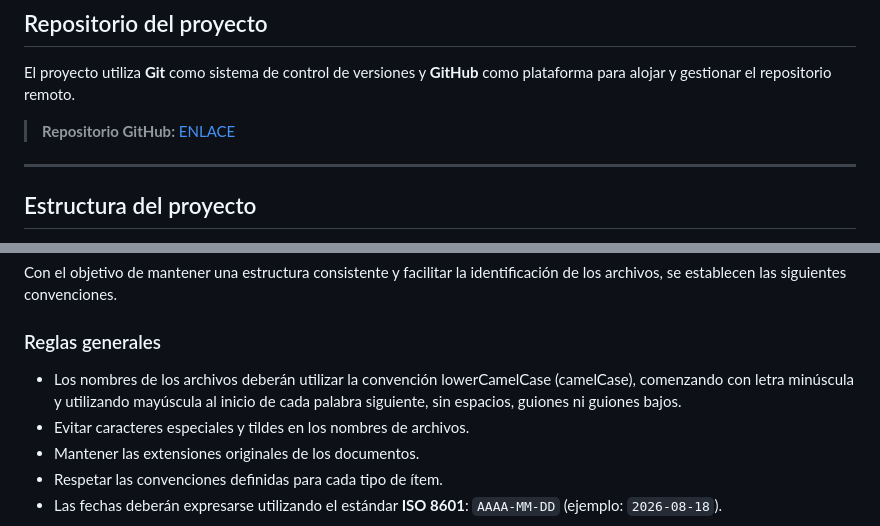
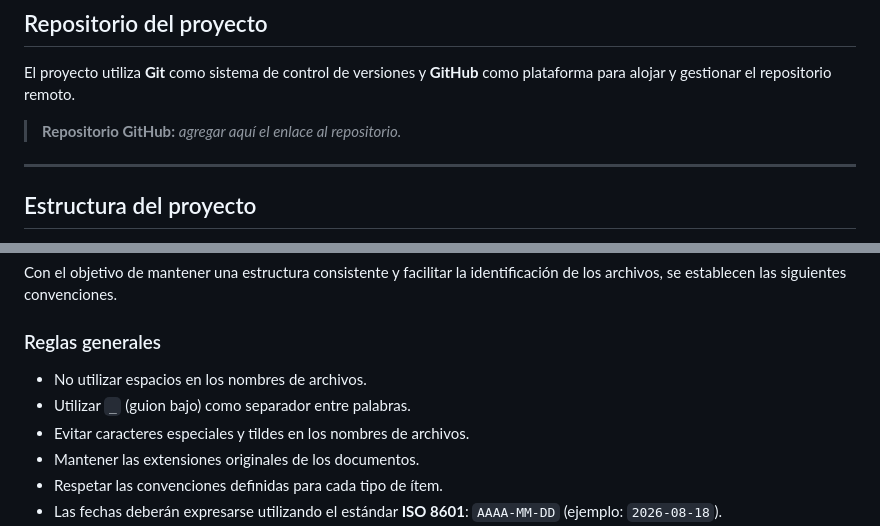
Before and after one commit to pepomendez1/ICS_Grupo_11, a Markdown page: README.md, 2 parts joined by grey strips. Drawn GitHub-style.

```diff
--- a/README.md
+++ b/README.md
@@ -77,7 +77,7 @@ Este repositorio tiene como finalidad:
 
 El proyecto utiliza **Git** como sistema de control de versiones y **GitHub** como plataforma para alojar y gestionar el repositorio remoto.
 
-> **Repositorio GitHub:** [ENLACE](https://github.com/pepomendez1/ICS_Grupo_11)
+> **Repositorio GitHub:** _agregar aquí el enlace al repositorio._
 
 ---
 
@@ -151,7 +151,8 @@ Con el objetivo de mantener una estructura consistente y facilitar la identifica
 
 ### Reglas generales
 
-- Los nombres de los archivos deberán utilizar la convención lowerCamelCase (camelCase), comenzando con letra minúscula y utilizando mayúscula al inicio de cada palabra siguiente, sin espacios, guiones ni guiones bajos.
+- No utilizar espacios en los nombres de archivos.
+- Utilizar `_` (guion bajo) como separador entre palabras.
 - Evitar caracteres especiales y tildes en los nombres de archivos.
 - Mantener las extensiones originales de los documentos.
 - Respetar las convenciones definidas para cada tipo de ítem.
```
